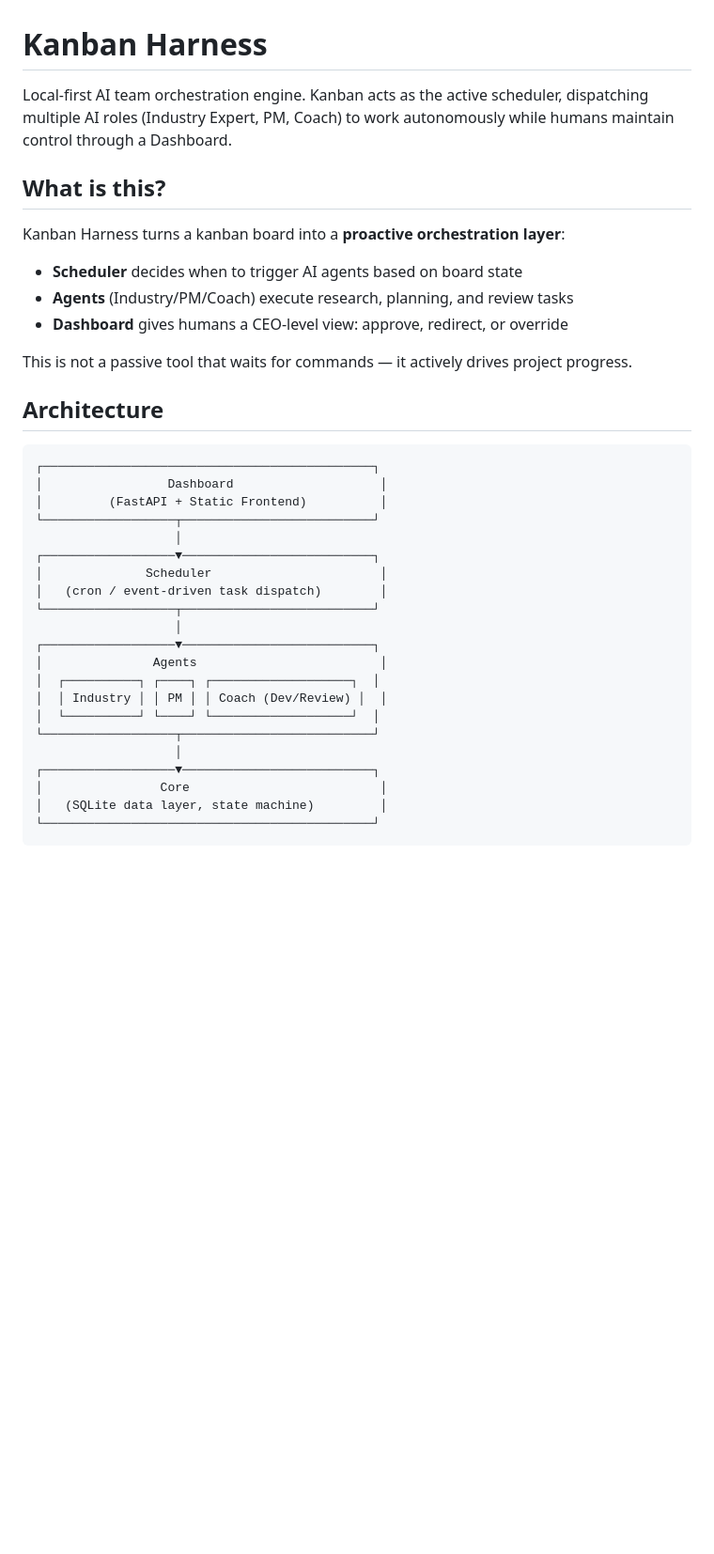
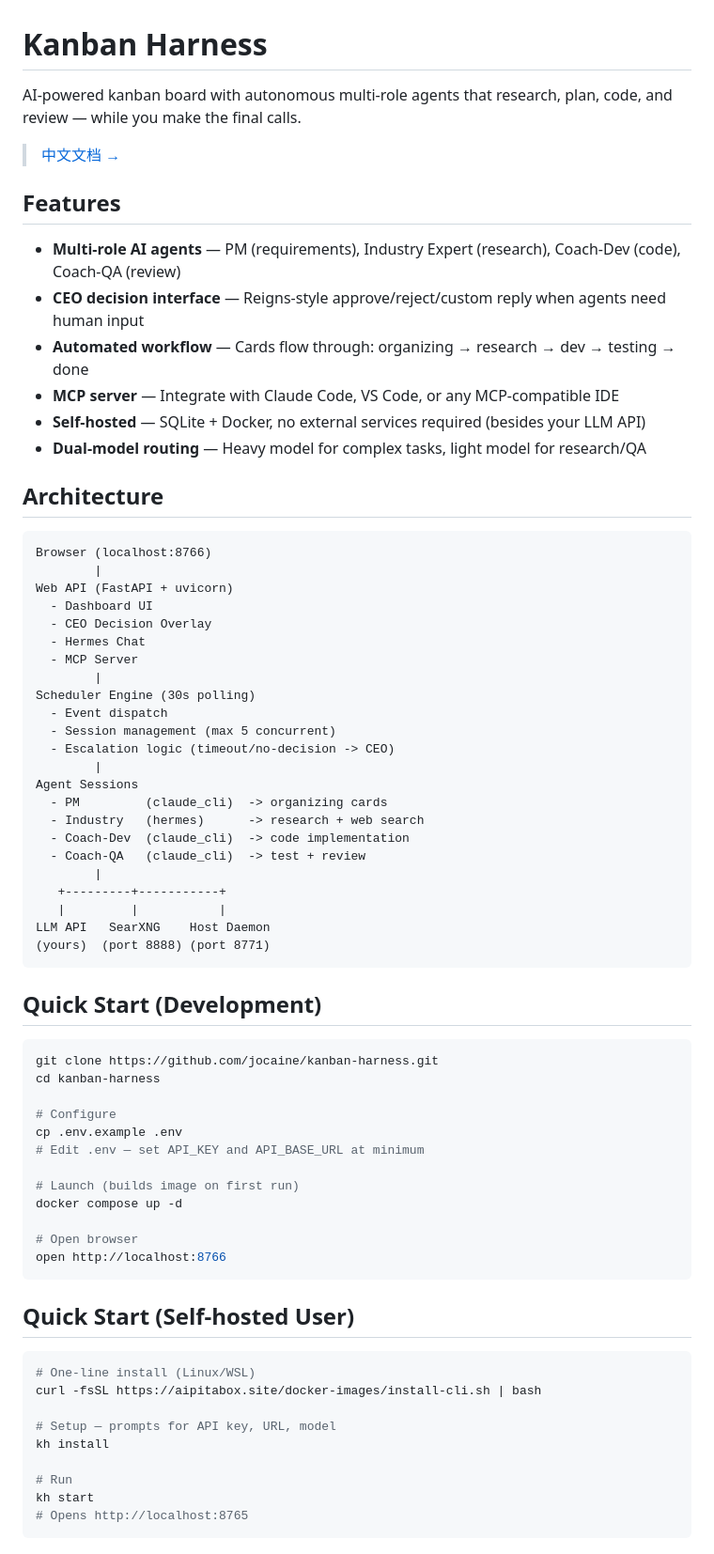
Before and after one commit to jocaine/kanban-harness, a Markdown page: README.md, the part around one of its changes. Shown at 94% size. Rendered like a GitHub page; blank space fills up the shorter version.

````diff
--- a/README.md
+++ b/README.md
@@ -1,38 +1,74 @@
 # Kanban Harness
 
-Local-first AI team orchestration engine. Kanban acts as the active scheduler, dispatching multiple AI roles (Industry Expert, PM, Coach) to work autonomously while humans maintain control through a Dashboard.
+AI-powered kanban board with autonomous multi-role agents that research, plan, code, and review — while you make the final calls.
 
-## What is this?
+> [中文文档 →](docs/README_CN.md)
 
-Kanban Harness turns a kanban board into a **proactive orchestration layer**:
+## Features
 
-- **Scheduler** decides when to trigger AI agents based on board state
-- **Agents** (Industry/PM/Coach) execute research, planning, and review tasks
-- **Dashboard** gives humans a CEO-level view: approve, redirect, or override
-
-This is not a passive tool that waits for commands — it actively drives project progress.
+- **Multi-role AI agents** — PM (requirements), Industry Expert (research), Coach-Dev (code), Coach-QA (review)
+- **CEO decision interface** — Reigns-style approve/reject/custom reply when agents need human input
+- **Automated workflow** — Cards flow through: organizing → research → dev → testing → done
+- **MCP server** — Integrate with Claude Code, VS Code, or any MCP-compatible IDE
+- **Self-hosted** — SQLite + Docker, no external services required (besides your LLM API)
+- **Dual-model routing** — Heavy model for complex tasks, light model for research/QA
 
 ## Architecture
 
 ```
-┌─────────────────────────────────────────────┐
-│                 Dashboard                    │
-│         (FastAPI + Static Frontend)          │
-└──────────────────┬──────────────────────────┘
-                   │
-┌──────────────────▼──────────────────────────┐
-│              Scheduler                       │
-│   (cron / event-driven task dispatch)        │
-└──────────────────┬──────────────────────────┘
-                   │
-┌──────────────────▼──────────────────────────┐
-│               Agents                         │
-│  ┌──────────┐ ┌────┐ ┌───────────────────┐  │
-│  │ Industry │ │ PM │ │ Coach (Dev/Review) │  │
-│  └──────────┘ └────┘ └───────────────────┘  │
-└──────────────────┬──────────────────────────┘
-                   │
-┌──────────────────▼──────────────────────────┐
-│                Core                          │
-│   (SQLite data layer, state machine)         │
-└─────────────────────────────────────────────┘
+Browser (localhost:8766)
+        |
+Web API (FastAPI + uvicorn)
+  - Dashboard UI
+  - CEO Decision Overlay
+  - Hermes Chat
+  - MCP Server
+        |
+Scheduler Engine (30s polling)
+  - Event dispatch
+  - Session management (max 5 concurrent)
+  - Escalation logic (timeout/no-decision -> CEO)
+        |
+Agent Sessions
+  - PM         (claude_cli)  -> organizing cards
+  - Industry   (hermes)      -> research + web search
+  - Coach-Dev  (claude_cli)  -> code implementation
+  - Coach-QA   (claude_cli)  -> test + review
+        |
+   +---------+-----------+
+   |         |           |
+LLM API   SearXNG    Host Daemon
+(yours)  (port 8888) (port 8771)
+```
+
+## Quick Start (Development)
+
+```bash
+git clone https://github.com/jocaine/kanban-harness.git
+cd kanban-harness
+
+# Configure
+cp .env.example .env
+# Edit .env — set API_KEY and API_BASE_URL at minimum
+
+# Launch (builds image on first run)
+docker compose up -d
+
+# Open browser
+open http://localhost:8766
+```
+
+## Quick Start (Self-hosted User)
+
+```bash
+# One-line install (Linux/WSL)
+curl -fsSL https://aipitabox.site/docker-images/install-cli.sh | bash
+
+# Setup — prompts for API key, URL, model
+kh install
+
+# Run
+kh start
+# Opens http://localhost:8765
+```
+
````
Also changed, not shown: other parts of README.md (+73 -42 lines), docs/README_CN.md (added, +111 -0 lines).
